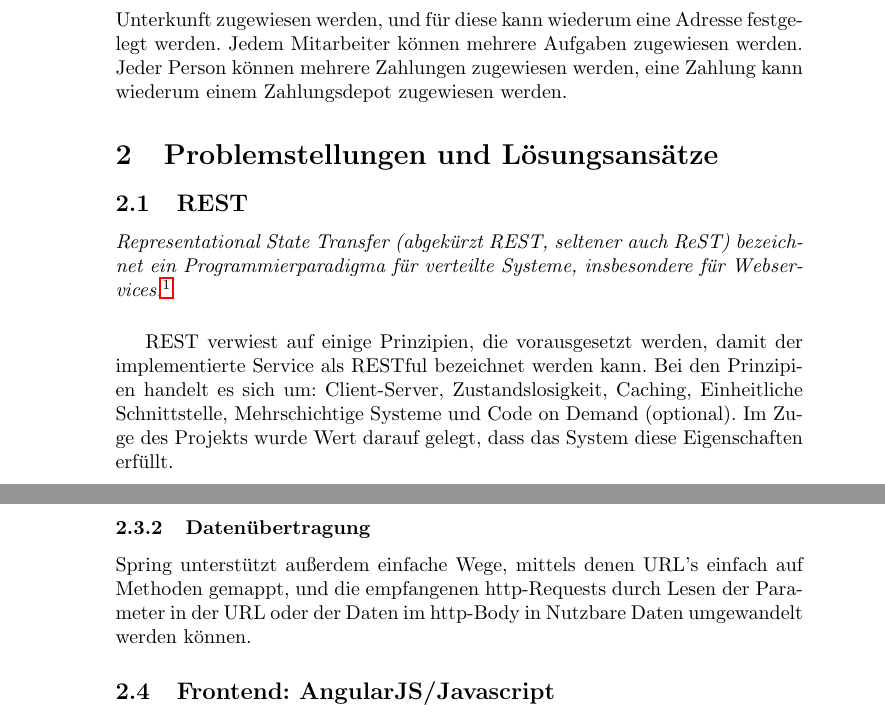
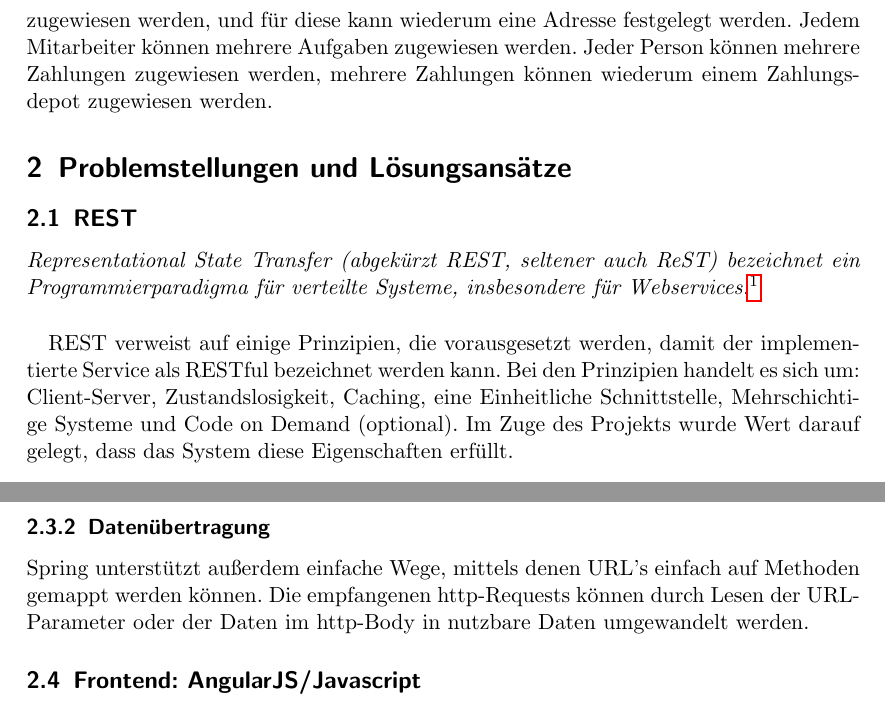
Before and after one commit to jakobpirker/LeisureManagementWebApp, a LaTeX document (LeisureManagementWebApp/docu/latex/LeisureManagementWebApp.tex, which reads LeisureManagementWebApp/docu/latex/1_introduction/introduction.tex, LeisureManagementWebApp/docu/latex/2_solutions/solutions.tex): two parts of pages 4 and 5 of 9, joined at a grey line, cut so that both start at the same text. Compiled offline with pdfLaTeX.

Commit message:
Docu: - first raw correction of introduction and solutions - changed document type

```diff
--- a/LeisureManagementWebApp/docu/latex/1_introduction/introduction.tex
+++ b/LeisureManagementWebApp/docu/latex/1_introduction/introduction.tex
@@ -15,7 +15,7 @@ Eine wichtige Anforderung die sich aus der Verteilung von Aufgaben vergibt ist d
 
 \subsection{Anpassbarkeit und Erweiterbarkeit}
 Die vorgegebene Struktur soll kein absoluter Maßstab sein, sondern der Anwender soll (wo möglich) selbst entscheiden können, welche Elemente er verwendet, und welche nicht.
-Außerdem soll die Applikation von einer anderen Person (mit Infromatik-Hintergrundwissen) möglichst einfach gewartet und an eine spezielle Freizeit angepasst werden können. Dies bezieht sich sowohl auf das Hinzufügen und Entfernen von Content auf der Client-Seite, als auch auf das Hinzufügen und Entfernen von zusätzlichen bzw. unnötigen Informations-Attributen und Funktionen auf der Server-Seite. Außerdem soll es möglich sein größere Informationselemente (z.B. Events) ohne viel Aufwand in die Datenstruktur zu integrieren.
+Außerdem soll die Applikation von einer anderen Person (mit Infromatik- Hintergrundwissen) möglichst einfach gewartet und an eine spezielle Freizeit angepasst werden können. Dies bezieht sich sowohl auf das Hinzufügen und Entfernen von Content auf der Client-Seite, als auch auf das Hinzufügen und Entfernen von zusätzlichen bzw. unnötigen Informations-Attributen und Funktionen auf der Server-Seite. Außerdem soll es möglich sein größere Informationselemente (z.B. Events) ohne viel Aufwand in die Datenstruktur zu integrieren.
 
 \subsection{Anforderungsübersicht}
-Es soll möglich sein Personen einzutragen, die Teilnehmer und/oder Mitarbeiter sein können, und für Personen Adressen festzulegen. Teilnehmer können einer Unterkunft zugewiesen werden, und für diese kann wiederum eine Adresse festgelegt werden. Jedem Mitarbeiter können mehrere Aufgaben zugewiesen werden. Jeder Person können mehrere Zahlungen zugewiesen werden, eine Zahlung kann wiederum einem Zahlungsdepot zugewiesen werden.
+Es soll möglich sein Personen einzutragen, die Teilnehmer und/oder Mitarbeiter sein können, und für Personen Adressen festzulegen. Teilnehmer können einer Unterkunft zugewiesen werden, und für diese kann wiederum eine Adresse festgelegt werden. Jedem Mitarbeiter können mehrere Aufgaben zugewiesen werden. Jeder Person können mehrere Zahlungen zugewiesen werden, mehrere Zahlungen können wiederum einem Zahlungsdepot zugewiesen werden.
--- a/LeisureManagementWebApp/docu/latex/2_solutions/solutions.tex
+++ b/LeisureManagementWebApp/docu/latex/2_solutions/solutions.tex
@@ -3,7 +3,7 @@
 \subsection{REST}
 \textit{Representational State Transfer (abgekürzt REST, seltener auch ReST) bezeichnet ein Programmierparadigma für verteilte Systeme, insbesondere für Webservices.}\vspace{5mm}\footnote{\url{https://de.wikipedia.org/wiki/Representational_State_Transfer (10.6.16)}}
 
-REST verwiest auf einige Prinzipien, die vorausgesetzt werden, damit der implementierte Service als RESTful bezeichnet werden kann. Bei den Prinzipien handelt es sich um: Client-Server, Zustandslosigkeit, Caching, Einheitliche Schnittstelle, Mehrschichtige Systeme und Code on Demand (optional). Im Zuge des Projekts wurde Wert darauf gelegt, dass das System diese Eigenschaften erfüllt.
+REST verweist auf einige Prinzipien, die vorausgesetzt werden, damit der implementierte Service als RESTful bezeichnet werden kann. Bei den Prinzipien handelt es sich um: Client-Server, Zustandslosigkeit, Caching, eine Einheitliche Schnittstelle, Mehrschichtige Systeme und Code on Demand (optional). Im Zuge des Projekts wurde Wert darauf gelegt, dass das System diese Eigenschaften erfüllt.
 
 \subsection{Überblick}
 
@@ -23,7 +23,7 @@ Das Backend wurde in Java implementiert. Hier wurde Spring MVC als unterstützen
 Spring stellt mittels Spring-Data einige sehr praktische Werkzeuge zur Verfügung mit denen auf relationale Datenbanken zugegriffen werden kann. Es werden JPA-Schnittstellen zur Verfügung gestellt, die die Zuordnung und Übertragung von Objekten zu Datenbankeinträgen sehr stark vereinfachen.
 
 \subsubsection{Datenübertragung}
-Spring unterstützt außerdem einfache Wege, mittels denen URL's einfach auf Methoden gemappt, und die empfangenen http-Requests durch Lesen der Parameter in der URL oder der Daten im http-Body in Nutzbare Daten umgewandelt werden können.
+Spring unterstützt außerdem einfache Wege, mittels denen URL's einfach auf Methoden gemappt werden können. Die empfangenen http-Requests können durch Lesen der URL- Parameter oder der Daten im http-Body in nutzbare Daten umgewandelt werden.
 
 \subsection{Frontend: AngularJS/Javascript}
 Zur Erstellung des Frontends wurde das JavaScript Framework AngularJS verwendet. AngularJS erweitert HTML um Attribute. Diese Attribute schaffen erstens eine sehr gute Schnittstelle zwischen den HTML-Elementen und der dahinter liegenden JavaScript Logik und zweitens ermöglichen sie eine dynamische Anpassung der HTML-Struktur des Basisdokuments.
--- a/LeisureManagementWebApp/docu/latex/LeisureManagementWebApp.tex
+++ b/LeisureManagementWebApp/docu/latex/LeisureManagementWebApp.tex
@@ -1,4 +1,4 @@
-\documentclass[]{article}
+\documentclass[]{scrartcl}
 \usepackage[utf8]{inputenc}
 \usepackage[german]{babel}
 \usepackage{listings}
```
Also changed, not shown: LeisureManagementWebApp/docu/latex/LeisureManagementWebApp.pdf, LeisureManagementWebApp/docu/latex/1_introduction/introduction.tex (6 more changed lines).
